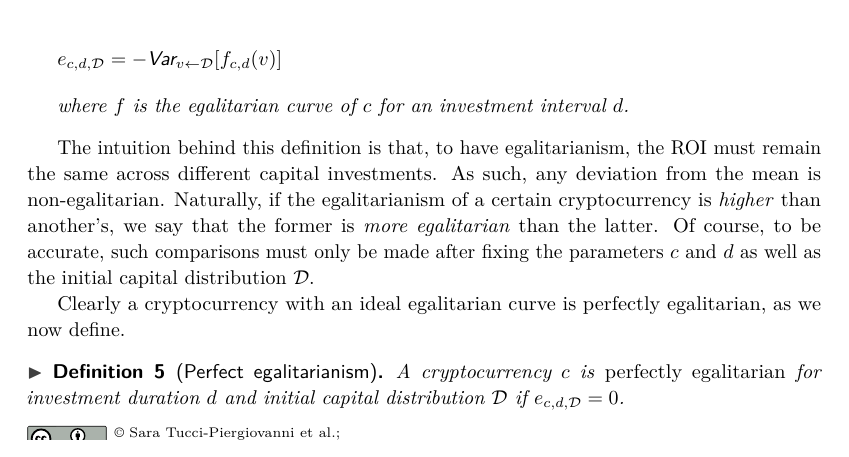
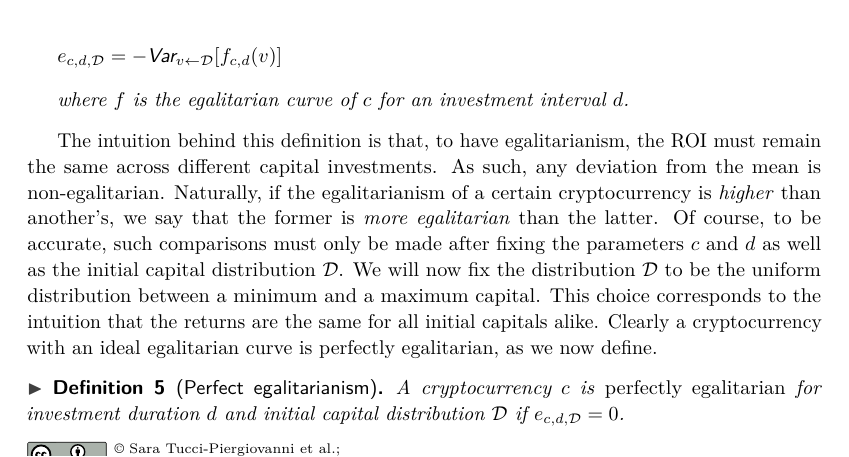
Before and after one commit to decrypto-org/egalitarianism, a LaTeX paper (egalitarianism.tex, which reads definition.tex): part of page 8 of 20, cut so that both start at the same text. Compiled offline with pdfLaTeX.

Commit message:
Mention that we consider the uniform distr

```diff
--- a/definition.tex
+++ b/definition.tex
@@ -157,10 +157,11 @@ deviation from the mean is non-egalitarian. Naturally, if the
 egalitarianism of a certain cryptocurrency is \emph{higher} than another's, we
 say that the former is \emph{more egalitarian} than the latter. Of course, to be
 accurate, such comparisons must only be made after fixing the parameters $c$
-and $d$ as well as the initial capital distribution $\mathcal{D}$.
-
-Clearly a cryptocurrency with an ideal egalitarian curve is perfectly
-egalitarian, as we now define.
+and $d$ as well as the initial capital distribution $\mathcal{D}$. We will now
+fix the distribution $\mathcal{D}$ to be the uniform distribution between a
+minimum and a maximum capital. This choice corresponds to the intuition that the
+returns are the same for all initial capitals alike. Clearly a cryptocurrency
+with an ideal egalitarian curve is perfectly egalitarian, as we now define.
 
 \begin{definition}[Perfect egalitarianism]
   A cryptocurrency $c$ is \emph{perfectly egalitarian} for investment duration
```
